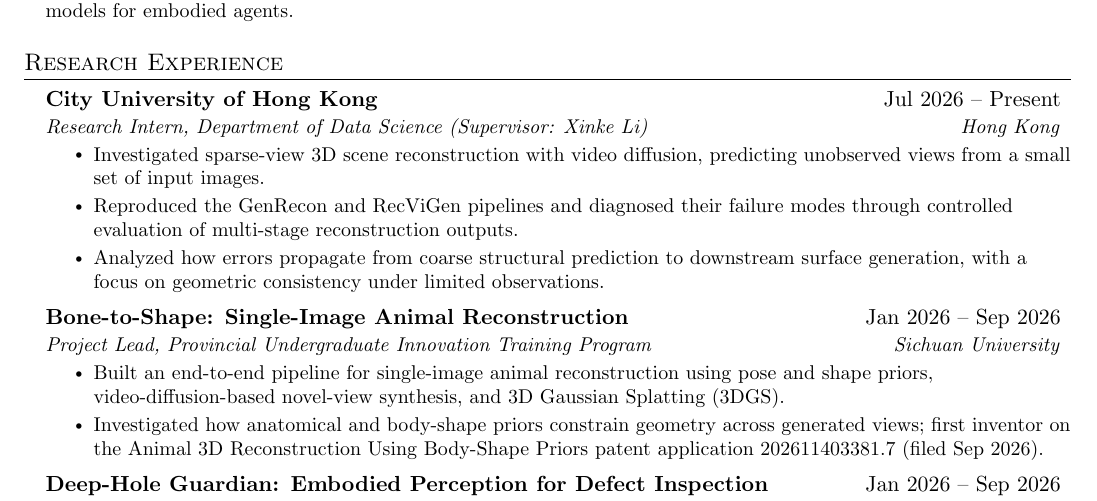
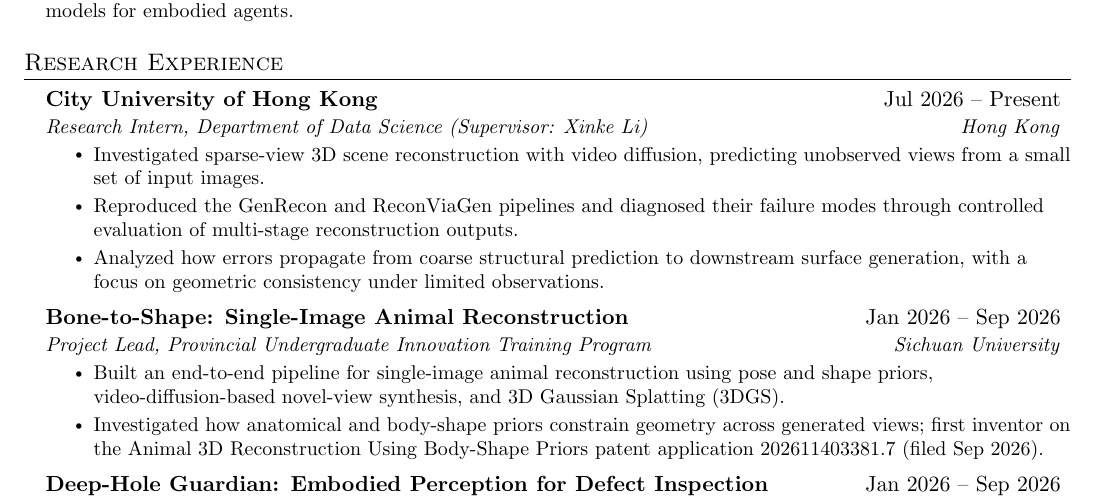
Before and after one commit to hwzhangcs/hwzhangcs.github.io, a LaTeX CV (latex/cv.tex): part of the page, cut so that both start at the same text. Compiled offline with pdfLaTeX.

Commit message:
Correct ReconViaGen project name

```diff
--- a/latex/cv.tex
+++ b/latex/cv.tex
@@ -155,7 +155,7 @@
       {Research Intern, Department of Data Science (Supervisor: Xinke Li)}{Hong Kong}
       \resumeItemListStart
         \resumeItem{Investigated sparse-view 3D scene reconstruction with video diffusion, predicting unobserved views from a small set of input images.}
-        \resumeItem{Reproduced the GenRecon and RecViGen pipelines and diagnosed their failure modes through controlled evaluation of multi-stage reconstruction outputs.}
+        \resumeItem{Reproduced the GenRecon and ReconViaGen pipelines and diagnosed their failure modes through controlled evaluation of multi-stage reconstruction outputs.}
         \resumeItem{Analyzed how errors propagate from coarse structural prediction to downstream surface generation, with a focus on geometric consistency under limited observations.}
       \resumeItemListEnd
 
```
Also changed, not shown: assets/hanwen-zhang-cv.pdf.
